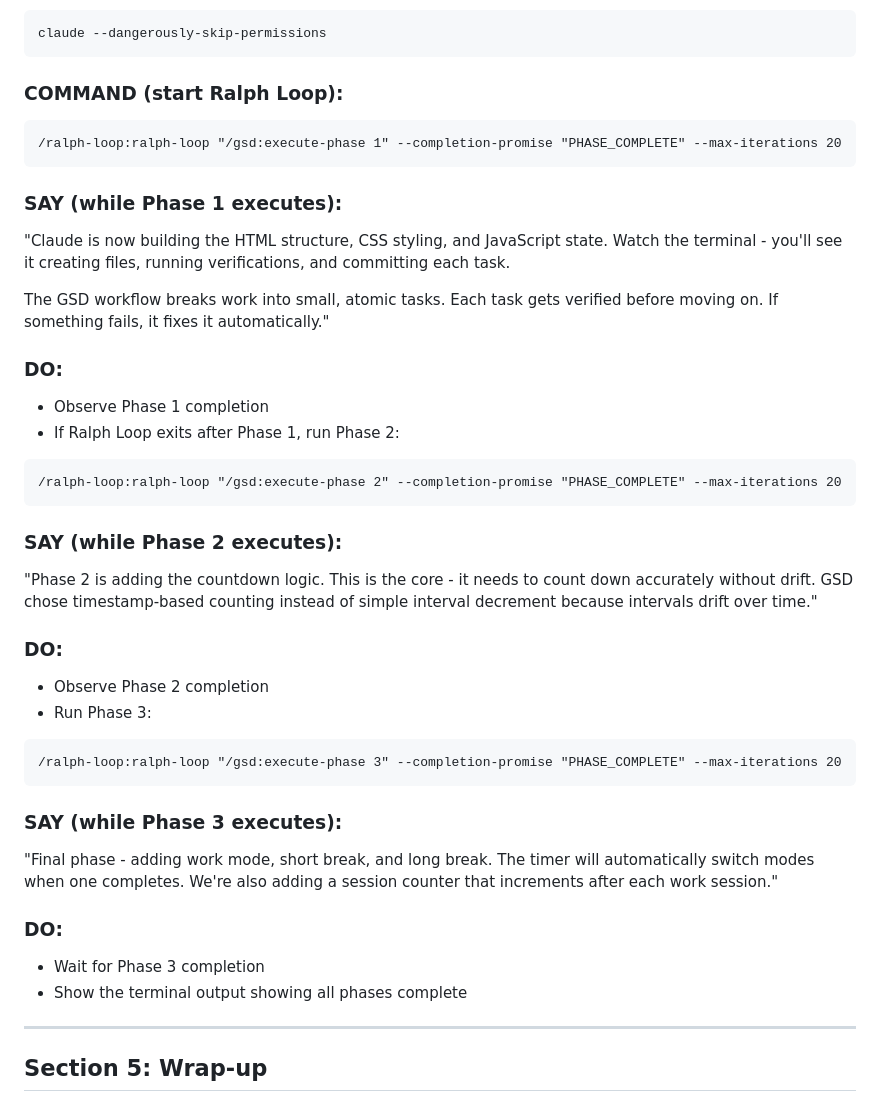
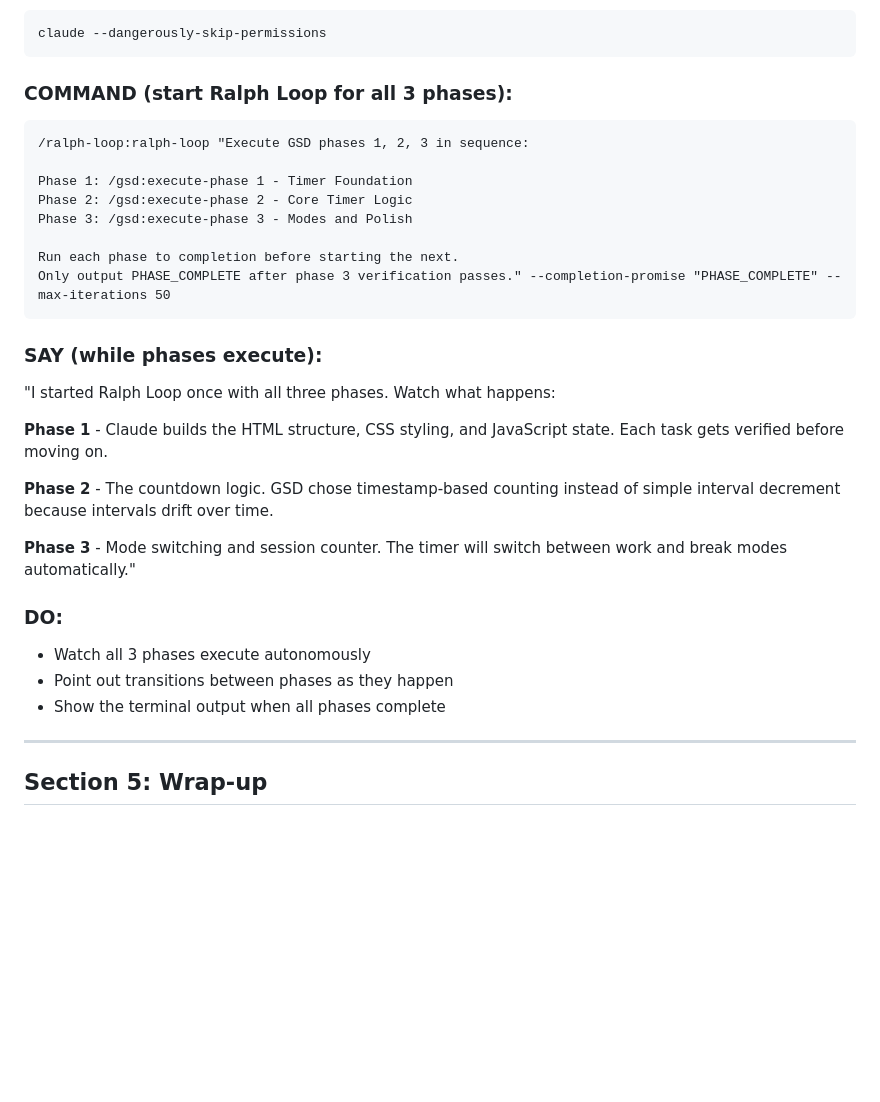
Before and after one commit to OrasesWPDev/gsd-presentation, a Markdown page: docs/demo/SCRIPT.md, the part around the change. GitHub-like rendering; blank space fills up the shorter version.

Commit message:
refactor(demo): chain phases 1-3 in single Ralph Loop
Replace 3 separate Ralph Loop calls with one chained prompt.
Claude now executes phases sequentially and only outputs
PHASE_COMPLETE after phase 3 verification passes.

Co-Authored-By: Claude Opus 4.5 <noreply@anthropic.com>

````diff
--- a/docs/demo/SCRIPT.md
+++ b/docs/demo/SCRIPT.md
@@ -177,48 +177,34 @@ Now you have one pane. If Claude exited, restart:
 claude --dangerously-skip-permissions
 ```
 
-### COMMAND (start Ralph Loop):
+### COMMAND (start Ralph Loop for all 3 phases):
 
 ```
-/ralph-loop:ralph-loop "/gsd:execute-phase 1" --completion-promise "PHASE_COMPLETE" --max-iterations 20
+/ralph-loop:ralph-loop "Execute GSD phases 1, 2, 3 in sequence:
+
+Phase 1: /gsd:execute-phase 1 - Timer Foundation
+Phase 2: /gsd:execute-phase 2 - Core Timer Logic
+Phase 3: /gsd:execute-phase 3 - Modes and Polish
+
+Run each phase to completion before starting the next.
+Only output PHASE_COMPLETE after phase 3 verification passes." --completion-promise "PHASE_COMPLETE" --max-iterations 50
 ```
 
-### SAY (while Phase 1 executes):
+### SAY (while phases execute):
 
-"Claude is now building the HTML structure, CSS styling, and JavaScript state. Watch the terminal - you'll see it creating files, running verifications, and committing each task.
+"I started Ralph Loop once with all three phases. Watch what happens:
 
-The GSD workflow breaks work into small, atomic tasks. Each task gets verified before moving on. If something fails, it fixes it automatically."
+**Phase 1** - Claude builds the HTML structure, CSS styling, and JavaScript state. Each task gets verified before moving on.
+
+**Phase 2** - The countdown logic. GSD chose timestamp-based counting instead of simple interval decrement because intervals drift over time.
+
+**Phase 3** - Mode switching and session counter. The timer will switch between work and break modes automatically."
 
 ### DO:
 
-- Observe Phase 1 completion
-- If Ralph Loop exits after Phase 1, run Phase 2:
-
-```
-/ralph-loop:ralph-loop "/gsd:execute-phase 2" --completion-promise "PHASE_COMPLETE" --max-iterations 20
-```
-
-### SAY (while Phase 2 executes):
-
-"Phase 2 is adding the countdown logic. This is the core - it needs to count down accurately without drift. GSD chose timestamp-based counting instead of simple interval decrement because intervals drift over time."
-
-### DO:
-
-- Observe Phase 2 completion
-- Run Phase 3:
-
-```
-/ralph-loop:ralph-loop "/gsd:execute-phase 3" --completion-promise "PHASE_COMPLETE" --max-iterations 20
-```
-
-### SAY (while Phase 3 executes):
-
-"Final phase - adding work mode, short break, and long break. The timer will automatically switch modes when one completes. We're also adding a session counter that increments after each work session."
-
-### DO:
-
-- Wait for Phase 3 completion
-- Show the terminal output showing all phases complete
+- Watch all 3 phases execute autonomously
+- Point out transitions between phases as they happen
+- Show the terminal output when all phases complete
 
 ---
 
````
